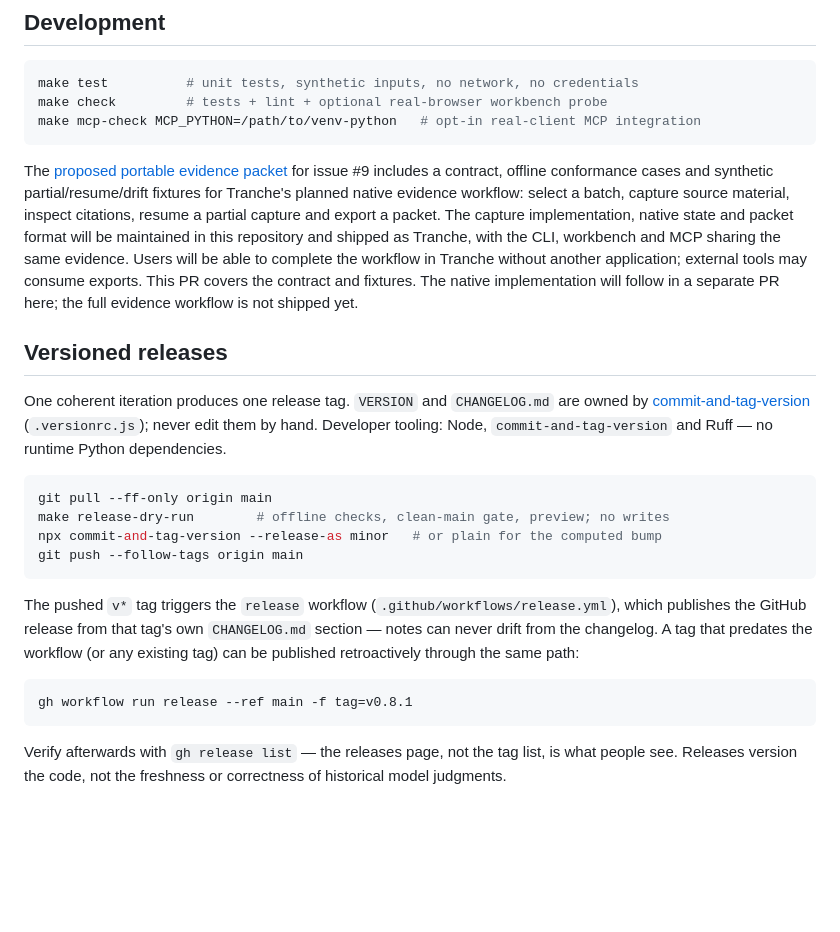
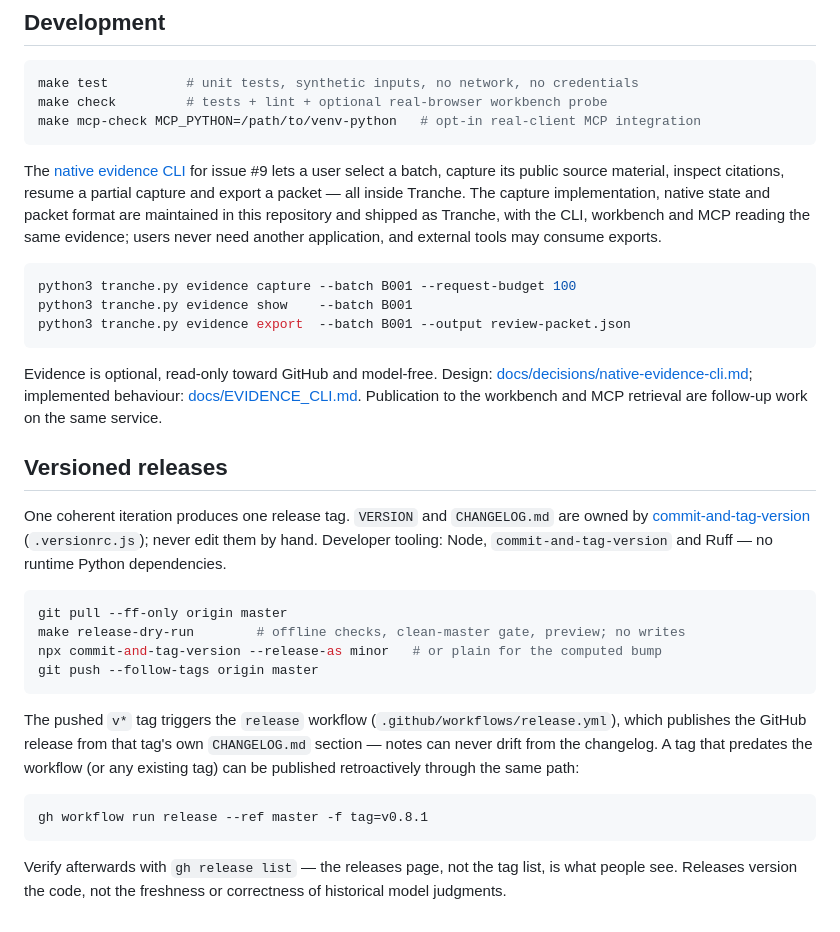
Before and after one commit to GreyforgeLabs/Tranche, a Markdown page: README.md, the part around the change. GitHub-like rendering; blank space fills up the shorter version.

````diff
--- a/README.md
+++ b/README.md
@@ -312,16 +312,23 @@ make check         # tests + lint + optional real-browser workbench probe
 make mcp-check MCP_PYTHON=/path/to/venv-python   # opt-in real-client MCP integration
 ```
 
-The [proposed portable evidence packet](docs/EVIDENCE_PACKET.md) for issue #9
-includes a contract, offline conformance cases and synthetic partial/resume/drift
-fixtures for Tranche's planned native evidence workflow: select a batch, capture
-source material, inspect citations, resume a partial capture and export a packet.
-The capture implementation, native state and packet format will be maintained
-in this repository and shipped as Tranche, with the CLI, workbench and MCP
-sharing the same evidence. Users will be able to complete the workflow in Tranche
-without another application; external tools may consume exports.
-This PR covers the contract and fixtures. The native implementation will follow
-in a separate PR here; the full evidence workflow is not shipped yet.
+The [native evidence CLI](docs/EVIDENCE_PACKET.md) for issue #9 lets a user select
+a batch, capture its public source material, inspect citations, resume a partial
+capture and export a packet — all inside Tranche. The capture implementation,
+native state and packet format are maintained in this repository and shipped as
+Tranche, with the CLI, workbench and MCP reading the same evidence; users never
+need another application, and external tools may consume exports.
+
+```bash
+python3 tranche.py evidence capture --batch B001 --request-budget 100
+python3 tranche.py evidence show    --batch B001
+python3 tranche.py evidence export  --batch B001 --output review-packet.json
+```
+
+Evidence is optional, read-only toward GitHub and model-free. Design:
+[docs/decisions/native-evidence-cli.md](docs/decisions/native-evidence-cli.md);
+implemented behaviour: [docs/EVIDENCE_CLI.md](docs/EVIDENCE_CLI.md). Publication
+to the workbench and MCP retrieval are follow-up work on the same service.
 
 ## Versioned releases
 
@@ -331,10 +338,10 @@ One coherent iteration produces one release tag. `VERSION` and
 `commit-and-tag-version` and Ruff — no runtime Python dependencies.
 
 ```bash
-git pull --ff-only origin main
-make release-dry-run        # offline checks, clean-main gate, preview; no writes
+git pull --ff-only origin master
+make release-dry-run        # offline checks, clean-master gate, preview; no writes
 npx commit-and-tag-version --release-as minor   # or plain for the computed bump
-git push --follow-tags origin main
+git push --follow-tags origin master
 ```
 
 The pushed `v*` tag triggers the `release` workflow
@@ -344,7 +351,7 @@ changelog. A tag that predates the workflow (or any existing tag) can be
 published retroactively through the same path:
 
 ```bash
-gh workflow run release --ref main -f tag=v0.8.1
+gh workflow run release --ref master -f tag=v0.8.1
 ```
 
 Verify afterwards with `gh release list` — the releases page, not the tag
````
Also changed, not shown: docs/EVIDENCE_PACKET.md (+26 -13 lines).
